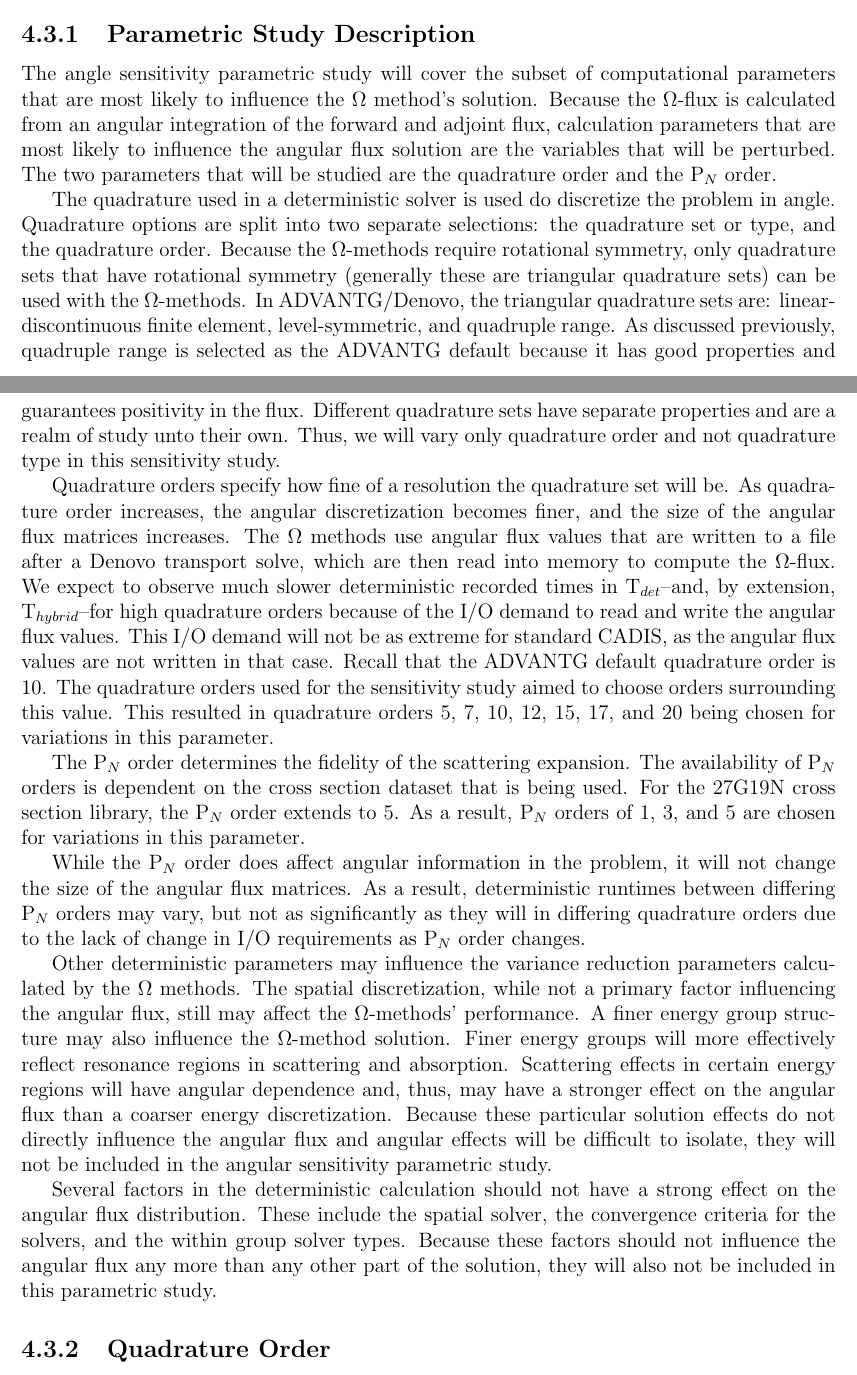
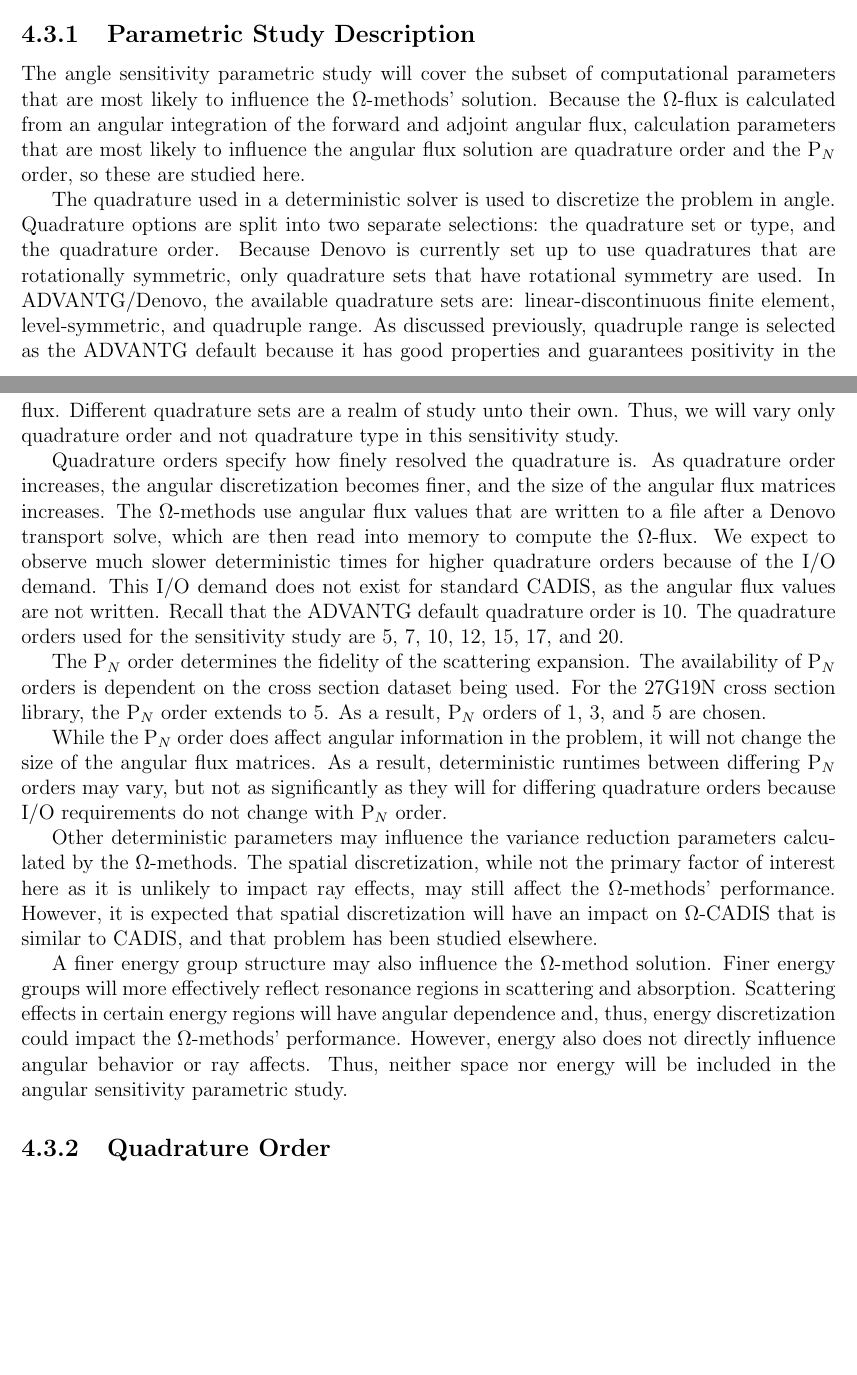
Before and after one commit to munkm/dissertation, a LaTeX thesis (thesis.tex, which reads chapters/characterization_probs/angle_sensitivity.tex): two parts of pages 109 and 110 of 140 before the commit and two parts of pages 109 and 110 of 139 after it, joined at a grey line, cut so that both start at the same text, the shorter picture padded with empty space. Compiled offline with pdfLaTeX.

Commit message:
notes up to 4.3.2

```diff
--- a/chapters/characterization_probs/angle_sensitivity.tex
+++ b/chapters/characterization_probs/angle_sensitivity.tex
@@ -68,67 +68,68 @@ the best parameter selection for the $\Omega$-methods for this type of problem.
 \label{subsec:parstudy}
 
 The angle sensitivity parametric study will cover the subset of computational parameters
-that are most likely to influence the $\Omega$ method's solution. Because the
-$\Omega$-flux is calculated from an angular integration of the forward and adjoint
+that are most likely to influence the $\Omega$-methods' solution. Because the
+$\Omega$-flux is calculated from an angular integration of the forward and adjoint angular
 flux, calculation parameters that are most likely to influence the angular flux
-solution are the variables that will be perturbed.
-The two parameters that will be studied
-are the quadrature order and the P$_N$ order.
+solution are quadrature order and the P$_N$ order, so these are studied here.
+% please be careful throughout about specifying angular vs. scalar flux!
 
-The quadrature used in a deterministic solver is used do discretize the
+The quadrature used in a deterministic solver is used to discretize the
 problem in angle. Quadrature options are split into two separate selections: the
-quadrature set or type, and the quadrature order. Because the $\Omega$-methods
-require rotational symmetry, only quadrature sets that have rotational
-symmetry (generally these are triangular quadrature sets)
-can be used with the $\Omega$-methods. In ADVANTG/Denovo, the triangular
+quadrature set or type, and the quadrature order. Because Denovo is currently set up to use
+quadratures that are rotationally symmetric,
+% they do? why????????
+only quadrature sets that have rotational
+symmetry are used. In ADVANTG/Denovo, the available
 quadrature sets are: linear-discontinuous finite element, level-symmetric, and
 quadruple range. As discussed previously, quadruple range is selected as the
 ADVANTG default because it has good properties and guarantees positivity in the
-flux. Different quadrature sets have separate
-properties and are a realm of study unto their own. Thus, we will vary only
+flux.
+% what? I am not sure that's true. Step characteristic as a spatial method does, but I'm pretty sure QR doesn't do that.
+Different quadrature sets are a realm of study unto their own. Thus, we will vary only
 quadrature order and not quadrature type in this sensitivity study.
 
 Quadrature orders specify
-how fine of a resolution the quadrature set will be. As quadrature order
+how finely resolved the quadrature is. As quadrature order
 increases, the angular discretization becomes finer, and the
-size of the angular flux matrices increases. The $\Omega$ methods use angular
+size of the angular flux matrices increases. The $\Omega$-methods use angular
 flux values that are written to a file after a Denovo transport solve, which are
 then read into memory to compute the $\Omega$-flux. We expect to
-observe much slower deterministic recorded times in T$_{det}$--and, by
-extension, T$_{hybrid}$--for high quadrature orders
-because of the I/O demand to read and write the angular flux values. This I/O
-demand will not be as extreme for standard CADIS, as the angular flux values are
-not written in that case.
+observe much slower deterministic times  for higher quadrature orders
+because of the I/O demand. This I/O
+demand does not exist for standard CADIS, as the angular flux values are
+not written.
 Recall that the ADVANTG
 default quadrature order is 10. The quadrature orders used for the sensitivity
-study aimed to choose orders surrounding this value. This resulted in quadrature
-orders 5, 7, 10, 12, 15, 17, and 20 being chosen for variations in this
-parameter.
+study are 5, 7, 10, 12, 15, 17, and 20.
 
 The P$_N$ order determines the fidelity of the scattering expansion. The
-availability of P$_N$ orders is dependent on the cross section dataset that is
-being used. For the
+availability of P$_N$ orders is dependent on the cross section dataset being used. For the
 27G19N cross section library, the P$_N$ order extends to 5. As a result,
-P$_N$ orders of 1, 3, and 5 are chosen for variations in this parameter.
+P$_N$ orders of 1, 3, and 5 are chosen.
 
 While the P$_N$ order
 does affect angular information in the problem, it will not change the size of
 the angular flux matrices. As a result, deterministic runtimes between
 differing P$_N$ orders
-may vary, but not as significantly as they will in differing quadrature orders
-due to the lack of change in I/O requirements as P$_N$ order changes.
+may vary, but not as significantly as they will for differing quadrature orders
+because I/O requirements do not change with P$_N$ order.
 
 Other deterministic parameters may influence the variance reduction parameters
-calculated by the $\Omega$ methods.
-The spatial discretization, while not a primary factor influencing
-the angular flux, still may affect the $\Omega$-methods' performance.
+calculated by the $\Omega$-methods.
+The spatial discretization, while not the primary factor of interest here as it is unlikely to impact ray effects,
+% what you had written is incorrect. We're looking at the impact of ray effects.
+may still affect the $\Omega$-methods' performance.
+However, it is expected that spatial discretization will have an impact on $\Omega$-CADIS that is similar to CADIS,
+and that problem has been studied elsewhere.
+% lmk if you need a citation.
+
 A finer energy group structure may also influence the $\Omega$-method solution.
 Finer energy groups will more effectively reflect resonance regions in
 scattering and absorption. Scattering effects in certain energy regions will
-have angular dependence and, thus, may have a stronger effect on the angular flux
-than a coarser energy discretization. Because these particular solution effects
-do not directly influence the angular flux and angular effects will be difficult
-to isolate, they will not be included
+have angular dependence and, thus, energy discretization could impact the $\Omega$-methods' performance.
+However, energy also does
+not directly influence angular behavior or ray affects. Thus, neither space nor energy will be included
 in the angular sensitivity parametric study.
 
 % Add to conclusion future work.
@@ -136,11 +137,13 @@ in the angular sensitivity parametric study.
 %energy group structure, the spatial discretization, and the quadrature type
 %certainly could be an area of future work.
 
-Several factors in the deterministic calculation should not have a strong effect
-on the angular flux distribution. These include the spatial solver, the
-convergence criteria for the solvers, and the within group solver types.
-Because these factors should not influence the angular flux any more than any
-other part of the solution, they will also not be included in this parametric study.
+%Several factors in the deterministic calculation should not have a strong effect
+%on the angular flux distribution. These include the spatial solver, the
+%convergence criteria for the solvers, and the within group solver types.
+%Because these factors should not influence the angular flux any more than any
+%other part of the solution, they will also not be included in this parametric study.
+%
+% seems unnecessary.
 
 \subsection{Quadrature Order}
 \label{subsec:quadorder}
```
